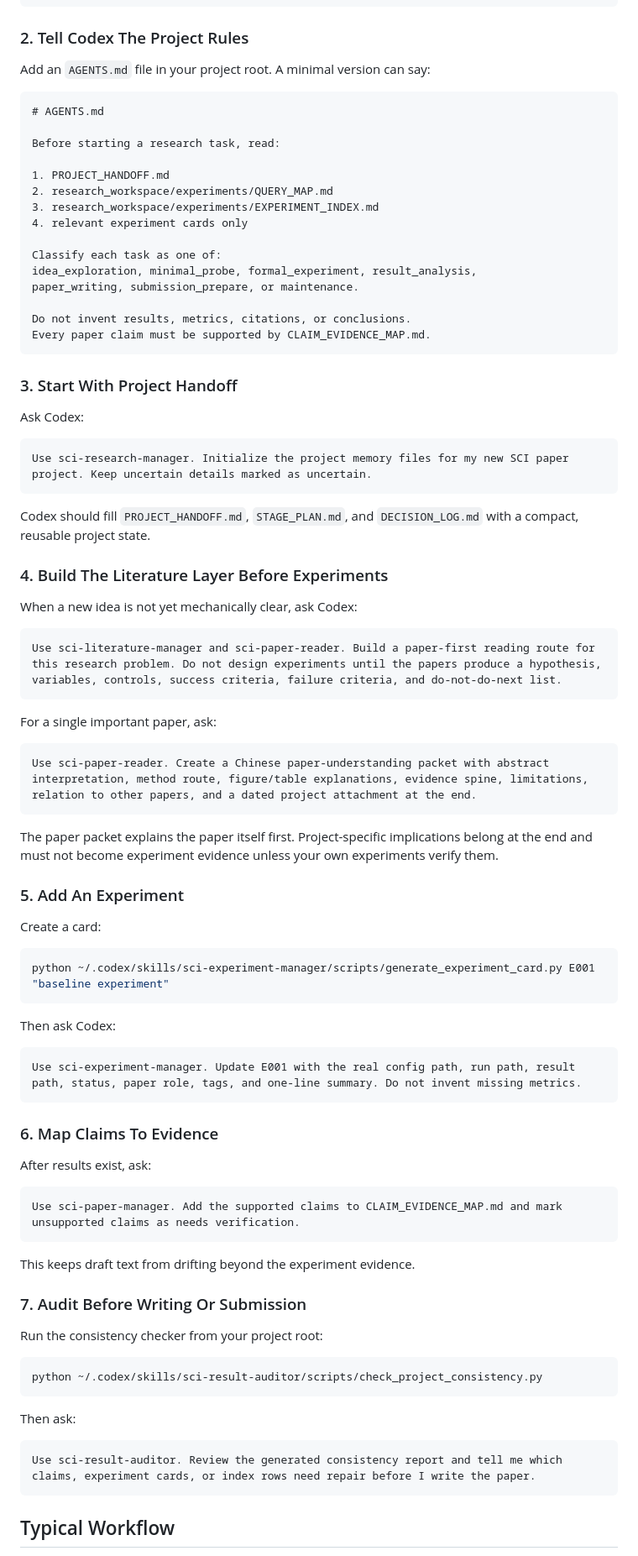
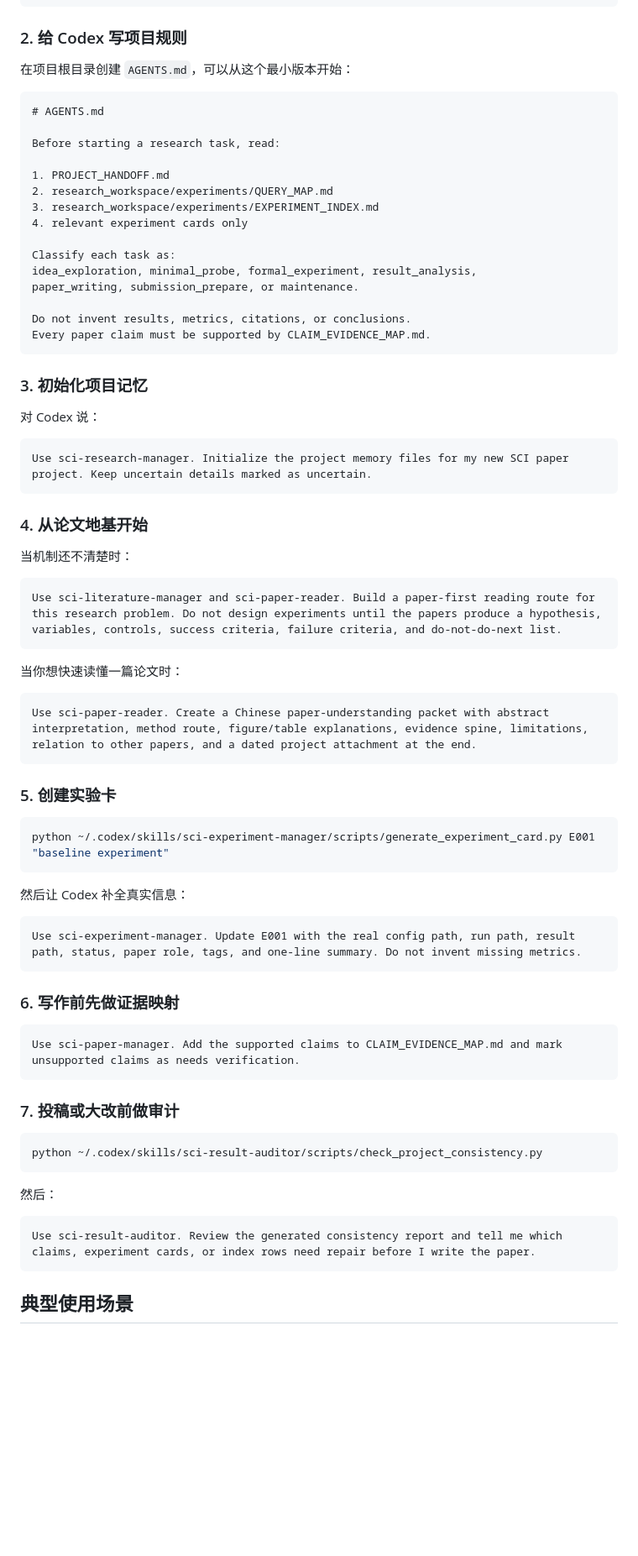
Before and after one commit to godzhiwzz-create/sci-research-codex-skills, a Markdown page: README.md, the part around one of its changes. Shown at 84% size. Drawn GitHub-style; blank space fills up the shorter version.

Commit message:
Polish Chinese project homepage

````diff
--- a/README.md
+++ b/README.md
@@ -91,9 +185,9 @@ cp ~/.codex/skills/sci-paper-manager/templates/PAPER_STATUS.md research_workspac
 cp ~/.codex/skills/sci-paper-manager/templates/CLAIM_EVIDENCE_MAP.md research_workspace/paper/
 ```
 
-### 2. Tell Codex The Project Rules
+### 2. 给 Codex 写项目规则
 
-Add an `AGENTS.md` file in your project root. A minimal version can say:
+在项目根目录创建 `AGENTS.md`，可以从这个最小版本开始：
 
 ```markdown
 # AGENTS.md
@@ -105,7 +199,7 @@ Before starting a research task, read:
 3. research_workspace/experiments/EXPERIMENT_INDEX.md
 4. relevant experiment cards only
 
-Classify each task as one of:
+Classify each task as:
 idea_exploration, minimal_probe, formal_experiment, result_analysis,
 paper_writing, submission_prepare, or maintenance.
 
@@ -113,69 +207,57 @@ Do not invent results, metrics, citations, or conclusions.
 Every paper claim must be supported by CLAIM_EVIDENCE_MAP.md.
 ```
 
-### 3. Start With Project Handoff
+### 3. 初始化项目记忆
 
-Ask Codex:
+对 Codex 说：
 
 ```text
 Use sci-research-manager. Initialize the project memory files for my new SCI paper project. Keep uncertain details marked as uncertain.
 ```
 
-Codex should fill `PROJECT_HANDOFF.md`, `STAGE_PLAN.md`, and `DECISION_LOG.md` with a compact, reusable project state.
+### 4. 从论文地基开始
 
-### 4. Build The Literature Layer Before Experiments
-
-When a new idea is not yet mechanically clear, ask Codex:
+当机制还不清楚时：
 
 ```text
 Use sci-literature-manager and sci-paper-reader. Build a paper-first reading route for this research problem. Do not design experiments until the papers produce a hypothesis, variables, controls, success criteria, failure criteria, and do-not-do-next list.
 ```
 
-For a single important paper, ask:
+当你想快速读懂一篇论文时：
 
 ```text
 Use sci-paper-reader. Create a Chinese paper-understanding packet with abstract interpretation, method route, figure/table explanations, evidence spine, limitations, relation to other papers, and a dated project attachment at the end.
 ```
 
-The paper packet explains the paper itself first. Project-specific implications belong at the end and must not become experiment evidence unless your own experiments verify them.
-
-### 5. Add An Experiment
-
-Create a card:
+### 5. 创建实验卡
 
 ```bash
 python ~/.codex/skills/sci-experiment-manager/scripts/generate_experiment_card.py E001 "baseline experiment"
 ```
 
-Then ask Codex:
+然后让 Codex 补全真实信息：
 
 ```text
 Use sci-experiment-manager. Update E001 with the real config path, run path, result path, status, paper role, tags, and one-line summary. Do not invent missing metrics.
 ```
 
-### 6. Map Claims To Evidence
-
-After results exist, ask:
+### 6. 写作前先做证据映射
 
 ```text
 Use sci-paper-manager. Add the supported claims to CLAIM_EVIDENCE_MAP.md and mark unsupported claims as needs verification.
 ```
 
-This keeps draft text from drifting beyond the experiment evidence.
-
-### 7. Audit Before Writing Or Submission
-
-Run the consistency checker from your project root:
+### 7. 投稿或大改前做审计
 
 ```bash
 python ~/.codex/skills/sci-result-auditor/scripts/check_project_consistency.py
 ```
 
-Then ask:
+然后：
 
 ```text
 Use sci-result-auditor. Review the generated consistency report and tell me which claims, experiment cards, or index rows need repair before I write the paper.
 ```
 
-## Typical Workflow
+## 典型使用场景
 
````
Also changed, not shown: other parts of README.md (+172 -73 lines).
